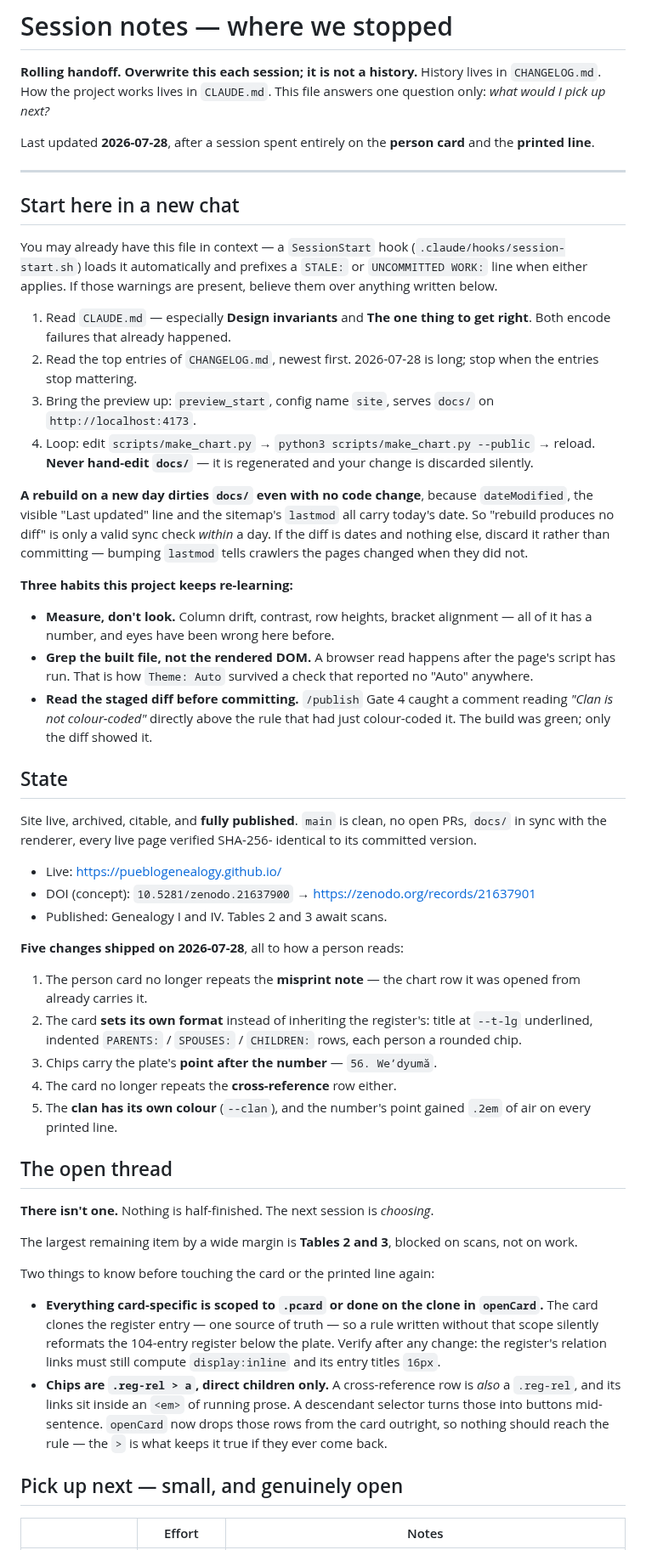
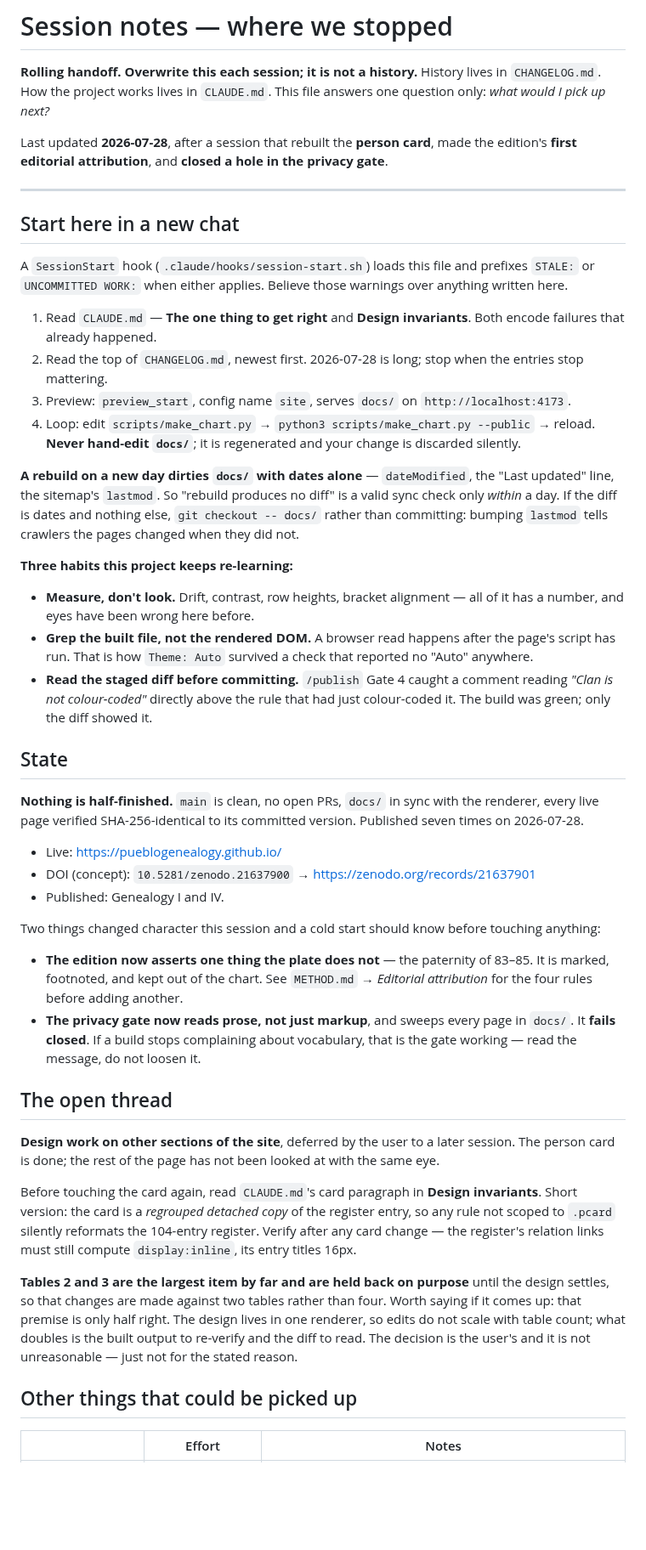
Before and after one commit to PuebloGenealogy/pueblogenealogy.github.io, a Markdown page: SESSION-NOTES.md, the part around one of its changes. Shown at 85% size. Rendered like a GitHub page; blank space fills up the shorter version.

```diff
--- a/SESSION-NOTES.md
+++ b/SESSION-NOTES.md
@@ -4,39 +4,38 @@
 History lives in `CHANGELOG.md`. How the project works lives in `CLAUDE.md`.
 This file answers one question only: *what would I pick up next?*
 
-Last updated **2026-07-28**, after a session spent entirely on the **person
-card** and the **printed line**.
+Last updated **2026-07-28**, after a session that rebuilt the **person card**,
+made the edition's **first editorial attribution**, and **closed a hole in the
+privacy gate**.
 
 ---
 
 ## Start here in a new chat
 
-You may already have this file in context — a `SessionStart` hook
-(`.claude/hooks/session-start.sh`) loads it automatically and prefixes a
-`STALE:` or `UNCOMMITTED WORK:` line when either applies. If those warnings are
-present, believe them over anything written below.
+A `SessionStart` hook (`.claude/hooks/session-start.sh`) loads this file and
+prefixes `STALE:` or `UNCOMMITTED WORK:` when either applies. Believe those
+warnings over anything written here.
 
-1. Read `CLAUDE.md` — especially **Design invariants** and **The one thing to
-   get right**. Both encode failures that already happened.
-2. Read the top entries of `CHANGELOG.md`, newest first. 2026-07-28 is long;
-   stop when the entries stop mattering.
-3. Bring the preview up: `preview_start`, config name `site`, serves `docs/` on
+1. Read `CLAUDE.md` — **The one thing to get right** and **Design invariants**.
+   Both encode failures that already happened.
+2. Read the top of `CHANGELOG.md`, newest first. 2026-07-28 is long; stop when
+   the entries stop mattering.
+3. Preview: `preview_start`, config name `site`, serves `docs/` on
    `http://localhost:4173`.
 4. Loop: edit `scripts/make_chart.py` → `python3 scripts/make_chart.py --public`
-   → reload. **Never hand-edit `docs/`** — it is regenerated and your change is
+   → reload. **Never hand-edit `docs/`**; it is regenerated and your change is
    discarded silently.
 
-**A rebuild on a new day dirties `docs/` even with no code change**, because
-`dateModified`, the visible "Last updated" line and the sitemap's `lastmod` all
-carry today's date. So "rebuild produces no diff" is only a valid sync check
-*within* a day. If the diff is dates and nothing else, discard it rather than
-committing — bumping `lastmod` tells crawlers the pages changed when they did
-not.
+**A rebuild on a new day dirties `docs/` with dates alone** — `dateModified`,
+the "Last updated" line, the sitemap's `lastmod`. So "rebuild produces no diff"
+is a valid sync check only *within* a day. If the diff is dates and nothing
+else, `git checkout -- docs/` rather than committing: bumping `lastmod` tells
+crawlers the pages changed when they did not.
 
 **Three habits this project keeps re-learning:**
 
-- **Measure, don't look.** Column drift, contrast, row heights, bracket
-  alignment — all of it has a number, and eyes have been wrong here before.
+- **Measure, don't look.** Drift, contrast, row heights, bracket alignment —
+  all of it has a number, and eyes have been wrong here before.
 - **Grep the built file, not the rendered DOM.** A browser read happens after
   the page's script has run. That is how `Theme: Auto` survived a check that
   reported no "Auto" anywhere.
@@ -46,47 +45,44 @@ not.
 
 ## State
 
-Site live, archived, citable, and **fully published**. `main` is clean, no open
-PRs, `docs/` in sync with the renderer, every live page verified SHA-256-
-identical to its committed version.
+**Nothing is half-finished.** `main` is clean, no open PRs, `docs/` in sync with
+the renderer, every live page verified SHA-256-identical to its committed
+version. Published seven times on 2026-07-28.
 
 - Live: <https://pueblogenealogy.github.io/>
 - DOI (concept): `10.5281/zenodo.21637900` → <https://zenodo.org/records/21637901>
-- Published: Genealogy I and IV. Tables 2 and 3 await scans.
+- Published: Genealogy I and IV.
 
-**Five changes shipped on 2026-07-28**, all to how a person reads:
+Two things changed character this session and a cold start should know before
+touching anything:
 
-1. The person card no longer repeats the **misprint note** — the chart row it
-   was opened from already carries it.
-2. The card **sets its own format** instead of inheriting the register's:
-   title at `--t-lg` underlined, indented `PARENTS:` / `SPOUSES:` /
-   `CHILDREN:` rows, each person a rounded chip.
-3. Chips carry the plate's **point after the number** — `56. Weʼdyumă`.
-4. The card no longer repeats the **cross-reference** row either.
-5. The **clan has its own colour** (`--clan`), and the number's point gained
-   `.2em` of air on every printed line.
+- **The edition now asserts one thing the plate does not** — the paternity of
+  83–85. It is marked, footnoted, and kept out of the chart. See
+  `METHOD.md` → *Editorial attribution* for the four rules before adding another.
+- **The privacy gate now reads prose, not just markup**, and sweeps every page
+  in `docs/`. It **fails closed**. If a build stops complaining about
+  vocabulary, that is the gate working — read the message, do not loosen it.
 
 ## The open thread
 
-**There isn't one.** Nothing is half-finished. The next session is *choosing*.
+**Design work on other sections of the site**, deferred by the user to a later
+session. The person card is done; the rest of the page has not been looked at
+with the same eye.
 
-The largest remaining item by a wide margin is **Tables 2 and 3**, blocked on
-scans, not on work.
+Before touching the card again, read `CLAUDE.md`'s card paragraph in **Design
+invariants**. Short version: the card is a *regrouped detached copy* of the
+register entry, so any rule not scoped to `.pcard` silently reformats the
+104-entry register. Verify after any card change — the register's relation links
+must still compute `display:inline`, its entry titles 16px.
 
-Two things to know before touching the card or the printed line again:
+**Tables 2 and 3 are the largest item by far and are held back on purpose**
+until the design settles, so that changes are made against two tables rather
+than four. Worth saying if it comes up: that premise is only half right. The
+design lives in one renderer, so edits do not scale with table count; what
+doubles is the built output to re-verify and the diff to read. The decision is
+the user's and it is not unreasonable — just not for the stated reason.
 
-- **Everything card-specific is scoped to `.pcard` or done on the clone in
-  `openCard`.** The card clones the register entry — one source of truth — so a
-  rule written without that scope silently reformats the 104-entry register
-  below the plate. Verify after any change: the register's relation links must
-  still compute `display:inline` and its entry titles `16px`.
-- **Chips are `.reg-rel > a`, direct children only.** A cross-reference row is
-  *also* a `.reg-rel`, and its links sit inside an `<em>` of running prose. A
-  descendant selector turns those into buttons mid-sentence. `openCard` now
-  drops those rows from the card outright, so nothing should reach the rule —
-  the `>` is what keeps it true if they ever come back.
-
-## Pick up next — small, and genuinely open
+## Other things that could be picked up
 
 | | Effort | Notes |
 |---|---|---|
```
Also changed, not shown: other parts of SESSION-NOTES.md (+34 -26 lines), CHANGELOG.md (+14 -0 lines), CLAUDE.md (+28 -6 lines).
